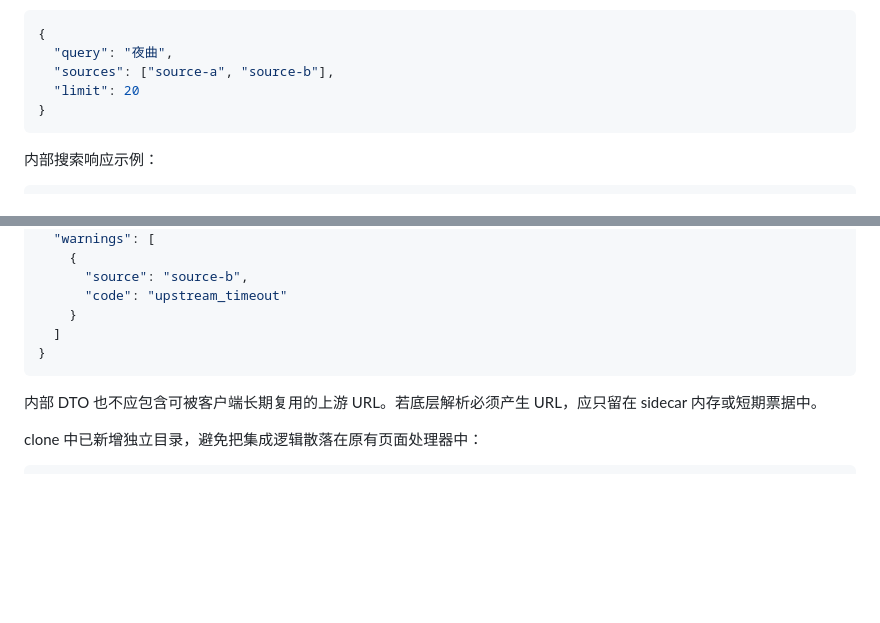
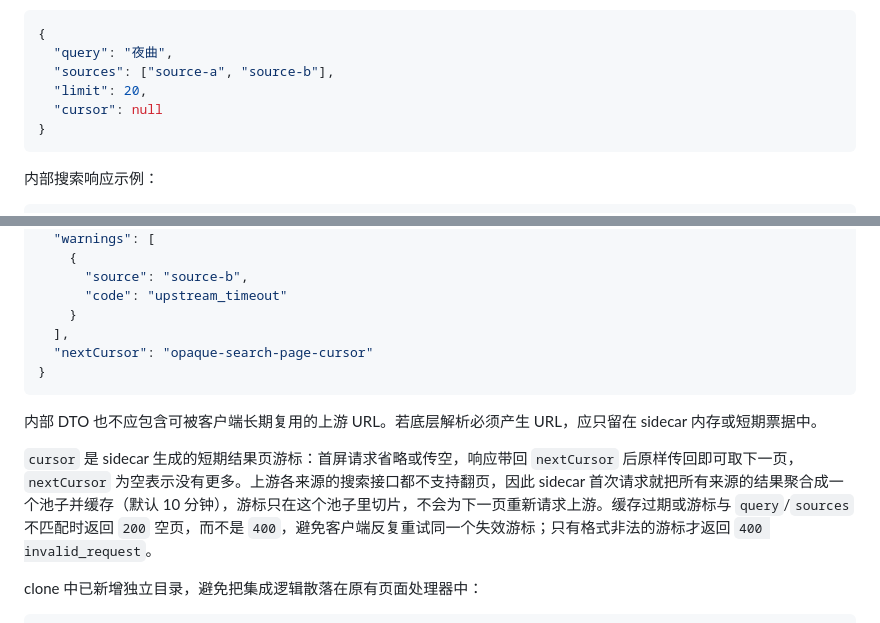
Before and after one commit to zonwe/SimulGroove-Music, a Markdown page: docs/go_music_dl_online_search_integration.md, 2 parts joined by grey strips. Rendered like a GitHub page; blank space fills up the shorter version.

````diff
--- a/docs/go_music_dl_online_search_integration.md
+++ b/docs/go_music_dl_online_search_integration.md
@@ -184,7 +184,8 @@ GET  /integration/v1/streams/{streamToken}
 {
   "query": "夜曲",
   "sources": ["source-a", "source-b"],
-  "limit": 20
+  "limit": 20,
+  "cursor": null
 }
 ```
 
@@ -209,11 +210,14 @@ GET  /integration/v1/streams/{streamToken}
       "source": "source-b",
       "code": "upstream_timeout"
     }
-  ]
+  ],
+  "nextCursor": "opaque-search-page-cursor"
 }
 ```
 
 内部 DTO 也不应包含可被客户端长期复用的上游 URL。若底层解析必须产生 URL，应只留在 sidecar 内存或短期票据中。
+
+`cursor` 是 sidecar 生成的短期结果页游标：首屏请求省略或传空，响应带回 `nextCursor` 后原样传回即可取下一页，`nextCursor` 为空表示没有更多。上游各来源的搜索接口都不支持翻页，因此 sidecar 首次请求就把所有来源的结果聚合成一个池子并缓存（默认 10 分钟），游标只在这个池子里切片，不会为下一页重新请求上游。缓存过期或游标与 `query`/`sources` 不匹配时返回 `200` 空页，而不是 `400`，避免客户端反复重试同一个失效游标；只有格式非法的游标才返回 `400 invalid_request`。
 
 clone 中已新增独立目录，避免把集成逻辑散落在原有页面处理器中：
 
````
Also changed, not shown: docs/api.md (+4 -0 lines).
